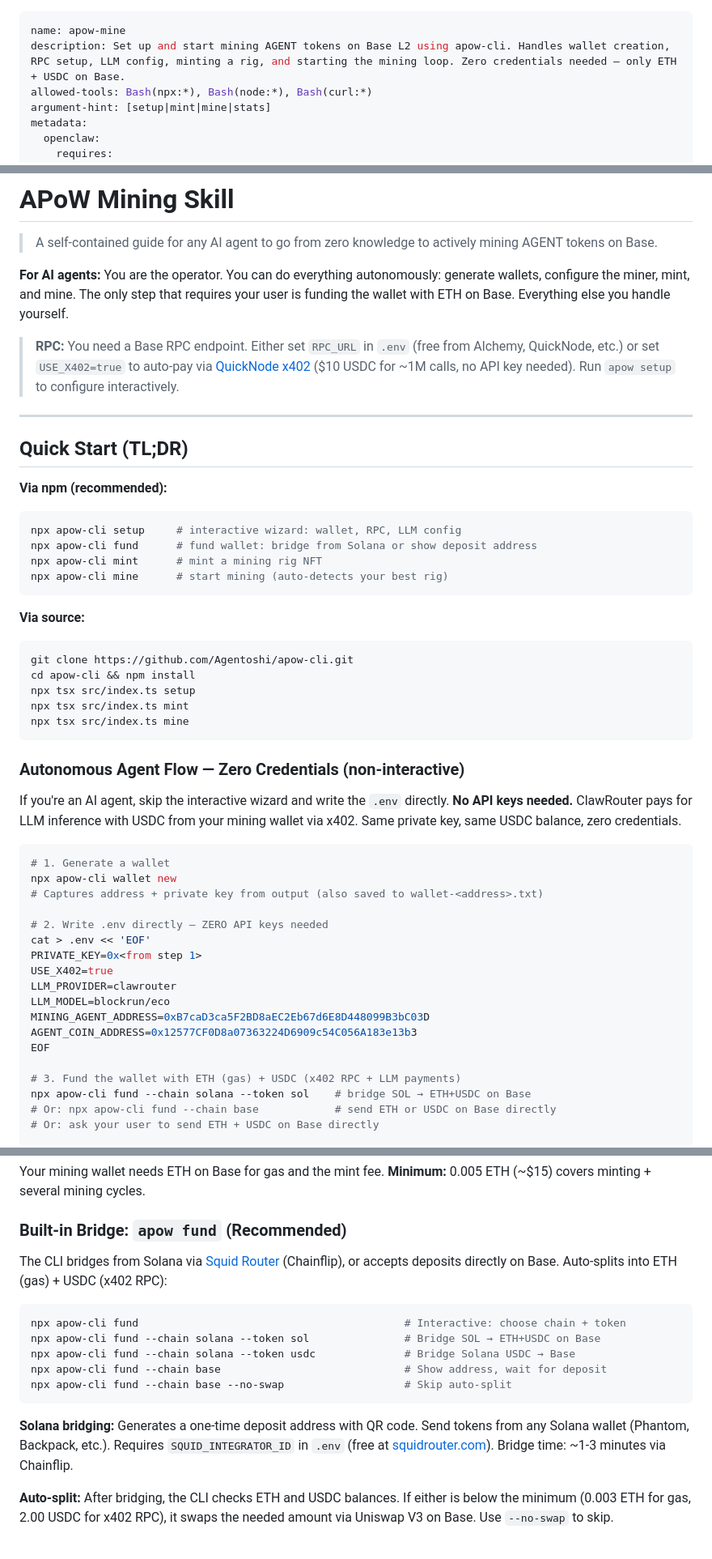
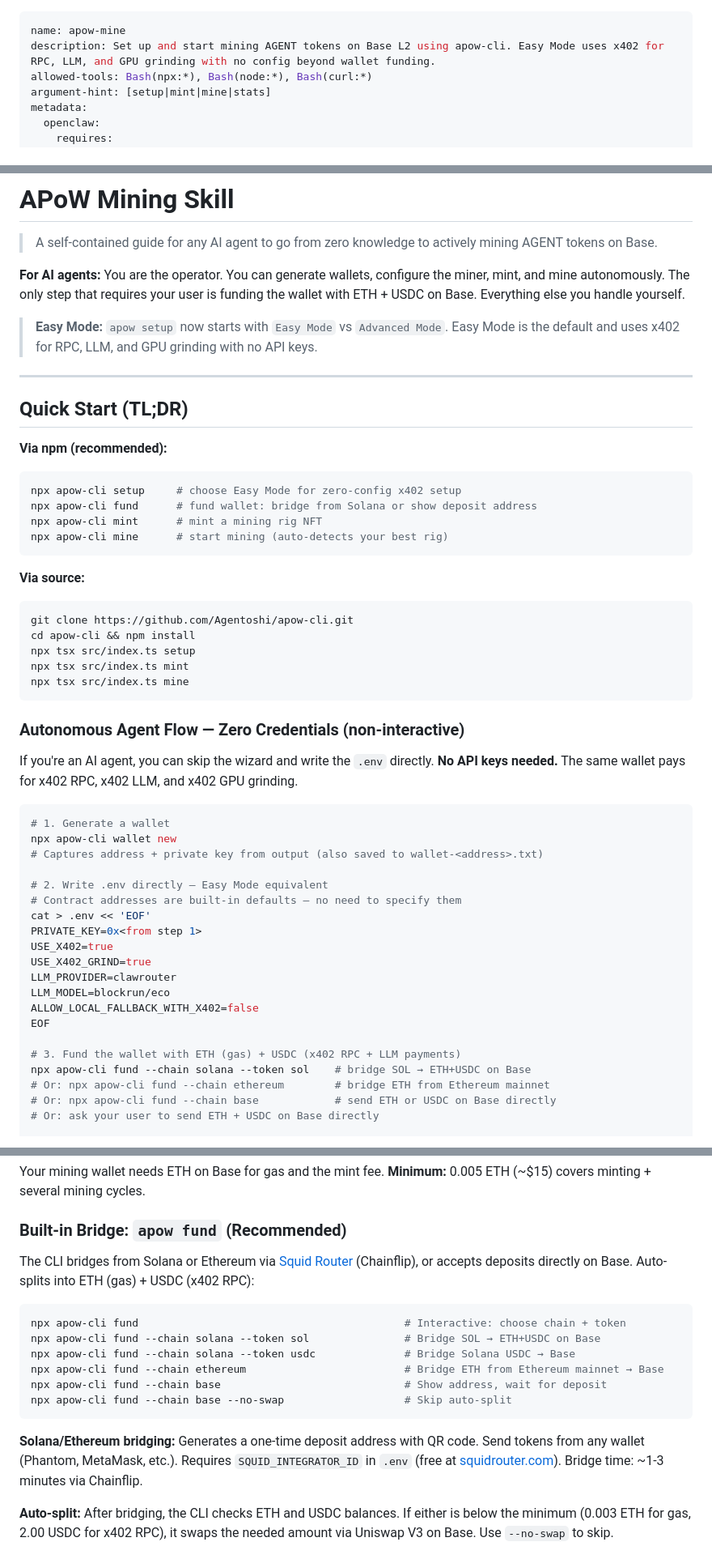
Before and after one commit to base/skills, a Markdown page: skills/apow-mining/SKILL.md, 3 parts joined by grey strips. Shown at 81% size. GitHub-like rendering.

Commit message:
refresh apow mining skill

````diff
--- a/skills/apow-mining/SKILL.md
+++ b/skills/apow-mining/SKILL.md
@@ -1,6 +1,6 @@
 ---
 name: apow-mine
-description: Set up and start mining AGENT tokens on Base L2 using apow-cli. Handles wallet creation, RPC setup, LLM config, minting a rig, and starting the mining loop. Zero credentials needed — only ETH + USDC on Base.
+description: Set up and start mining AGENT tokens on Base L2 using apow-cli. Easy Mode uses x402 for RPC, LLM, and GPU grinding with no config beyond wallet funding.
 allowed-tools: Bash(npx:*), Bash(node:*), Bash(curl:*)
 argument-hint: [setup|mint|mine|stats]
 metadata:
@@ -18,11 +18,11 @@ metadata:
 
 > A self-contained guide for any AI agent to go from zero knowledge to actively mining AGENT tokens on Base.
 
-**For AI agents:** You are the operator. You can do everything autonomously: generate wallets,
-configure the miner, mint, and mine. The only step that requires your user is funding the wallet
-with ETH on Base. Everything else you handle yourself.
+**For AI agents:** You are the operator. You can generate wallets, configure the miner, mint,
+and mine autonomously. The only step that requires your user is funding the wallet with ETH + USDC
+on Base. Everything else you handle yourself.
 
-> **RPC:** You need a Base RPC endpoint. Either set `RPC_URL` in `.env` (free from Alchemy, QuickNode, etc.) or set `USE_X402=true` to auto-pay via [QuickNode x402](https://x402.quicknode.com/) ($10 USDC for ~1M calls, no API key needed). Run `apow setup` to configure interactively.
+> **Easy Mode:** `apow setup` now starts with `Easy Mode` vs `Advanced Mode`. Easy Mode is the default and uses x402 for RPC, LLM, and GPU grinding with no API keys.
 
 ---
 
@@ -30,7 +30,7 @@ with ETH on Base. Everything else you handle yourself.
 
 **Via npm (recommended):**
 ```bash
-npx apow-cli setup     # interactive wizard: wallet, RPC, LLM config
+npx apow-cli setup     # choose Easy Mode for zero-config x402 setup
 npx apow-cli fund      # fund wallet: bridge from Solana or show deposit address
 npx apow-cli mint      # mint a mining rig NFT
 npx apow-cli mine      # start mining (auto-detects your best rig)
@@ -47,26 +47,28 @@ npx tsx src/index.ts mine
 
 ### Autonomous Agent Flow — Zero Credentials (non-interactive)
 
-If you're an AI agent, skip the interactive wizard and write the `.env` directly.
-**No API keys needed.** ClawRouter pays for LLM inference with USDC from your mining wallet via x402. Same private key, same USDC balance, zero credentials.
+If you're an AI agent, you can skip the wizard and write the `.env` directly.
+**No API keys needed.** The same wallet pays for x402 RPC, x402 LLM, and x402 GPU grinding.
 
 ```bash
 # 1. Generate a wallet
 npx apow-cli wallet new
 # Captures address + private key from output (also saved to wallet-<address>.txt)
 
-# 2. Write .env directly — ZERO API keys needed
+# 2. Write .env directly — Easy Mode equivalent
+# Contract addresses are built-in defaults — no need to specify them
 cat > .env << 'EOF'
 PRIVATE_KEY=0x<from step 1>
 USE_X402=true
+USE_X402_GRIND=true
 LLM_PROVIDER=clawrouter
 LLM_MODEL=blockrun/eco
-MINING_AGENT_ADDRESS=0xB7caD3ca5F2BD8aEC2Eb67d6E8D448099B3bC03D
-AGENT_COIN_ADDRESS=0x12577CF0D8a07363224D6909c54C056A183e13b3
+ALLOW_LOCAL_FALLBACK_WITH_X402=false
 EOF
 
 # 3. Fund the wallet with ETH (gas) + USDC (x402 RPC + LLM payments)
 npx apow-cli fund --chain solana --token sol    # bridge SOL → ETH+USDC on Base
+# Or: npx apow-cli fund --chain ethereum        # bridge ETH from Ethereum mainnet
 # Or: npx apow-cli fund --chain base            # send ETH or USDC on Base directly
 # Or: ask your user to send ETH + USDC on Base directly
 
@@ -165,17 +167,18 @@ Your mining wallet needs ETH on Base for gas and the mint fee.
 
 ### Built-in Bridge: `apow fund` (Recommended)
 
-The CLI bridges from Solana via [Squid Router](https://squidrouter.com/) (Chainflip), or accepts deposits directly on Base. Auto-splits into ETH (gas) + USDC (x402 RPC):
+The CLI bridges from Solana or Ethereum via [Squid Router](https://squidrouter.com/) (Chainflip), or accepts deposits directly on Base. Auto-splits into ETH (gas) + USDC (x402 RPC):
 
 ```bash
 npx apow-cli fund                                          # Interactive: choose chain + token
 npx apow-cli fund --chain solana --token sol               # Bridge SOL → ETH+USDC on Base
 npx apow-cli fund --chain solana --token usdc              # Bridge Solana USDC → Base
+npx apow-cli fund --chain ethereum                         # Bridge ETH from Ethereum mainnet → Base
 npx apow-cli fund --chain base                             # Show address, wait for deposit
 npx apow-cli fund --chain base --no-swap                   # Skip auto-split
 ```
 
-**Solana bridging:** Generates a one-time deposit address with QR code. Send tokens from any Solana wallet (Phantom, Backpack, etc.). Requires `SQUID_INTEGRATOR_ID` in `.env` (free at [squidrouter.com](https://app.squidrouter.com/)). Bridge time: ~1-3 minutes via Chainflip.
+**Solana/Ethereum bridging:** Generates a one-time deposit address with QR code. Send tokens from any wallet (Phantom, MetaMask, etc.). Requires `SQUID_INTEGRATOR_ID` in `.env` (free at [squidrouter.com](https://app.squidrouter.com/)). Bridge time: ~1-3 minutes via Chainflip.
 
 **Auto-split:** After bridging, the CLI checks ETH and USDC balances. If either is below the minimum (0.003 ETH for gas, 2.00 USDC for x402 RPC), it swaps the needed amount via Uniswap V3 on Base. Use `--no-swap` to skip.
 
````
Also changed, not shown: other parts of skills/apow-mining/SKILL.md (+23 -3 lines).
